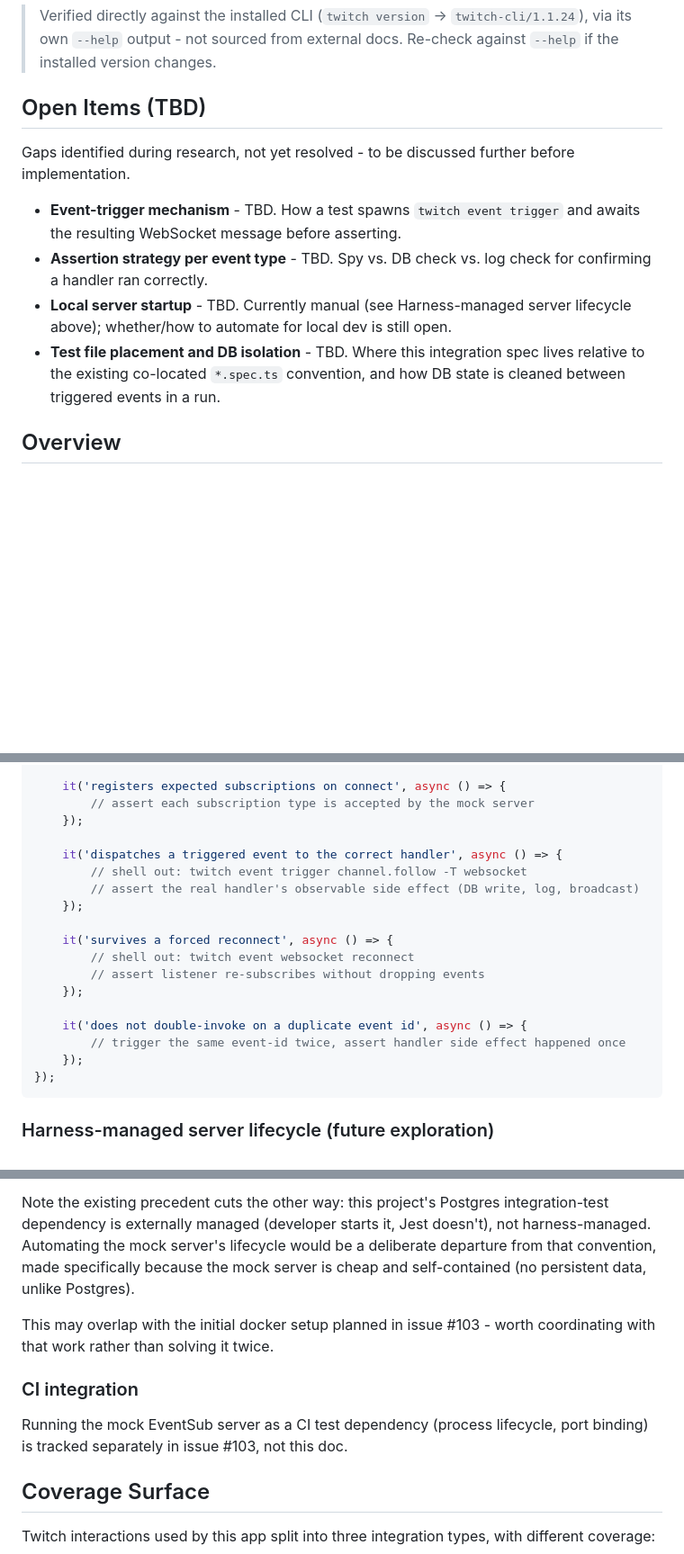
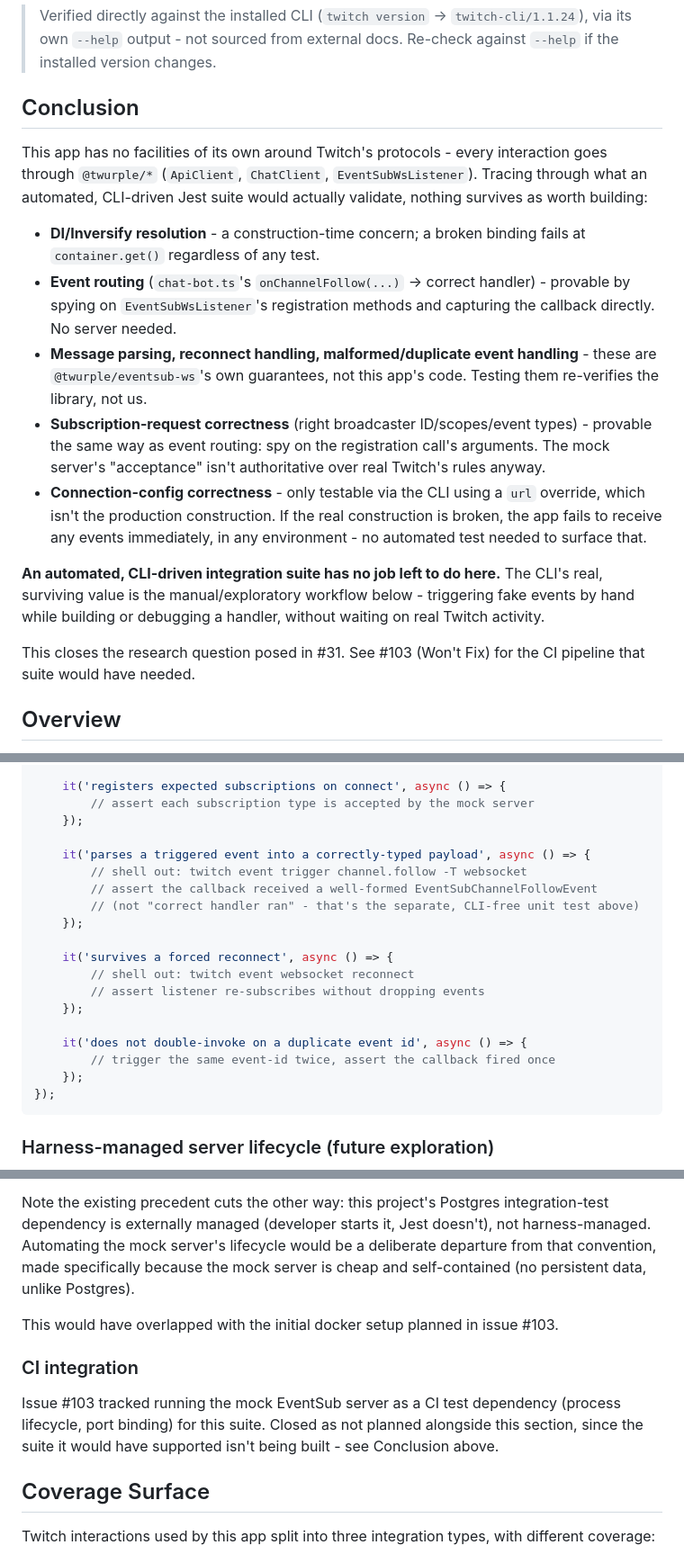
Before and after one commit to itanex/stream-assist-bot, a Markdown page: docs/twitch-cli-testing.md, 3 parts joined by grey strips. Shown at 90% size. GitHub-like rendering; blank space fills up the shorter version.

Commit message:
docs(twitch-cli): conclude automated test suite is not warranted
* Add `Conclusion` section: an automated CLI-driven suite has no job left to do, since every Twitch interaction routes through `@twurple/*` and nothing survives testing beyond the library's own guarantees
* Mark `Test Outline: Mock Integration Layer` `(Explored, Not Adopted)`, preserved as reference rather than active guidance
* Reconcile the archived section's `#103` references now that it's closed as not planned
* Narrow the archived `Test items`' dispatch claim to message-parsing only, since handler routing is provable without the CLI

Refs #31

Co-Authored-By: Claude Sonnet 5 <noreply@anthropic.com>

````diff
--- a/docs/twitch-cli-testing.md
+++ b/docs/twitch-cli-testing.md
@@ -2,14 +2,19 @@
 
 > Verified directly against the installed CLI (`twitch version` -> `twitch-cli/1.1.24`), via its own `--help` output - not sourced from external docs. Re-check against `--help` if the installed version changes.
 
-## Open Items (TBD)
+## Conclusion
 
-Gaps identified during research, not yet resolved - to be discussed further before implementation.
+This app has no facilities of its own around Twitch's protocols - every interaction goes through `@twurple/*` (`ApiClient`, `ChatClient`, `EventSubWsListener`). Tracing through what an automated, CLI-driven Jest suite would actually validate, nothing survives as worth building:
 
-* **Event-trigger mechanism** - TBD. How a test spawns `twitch event trigger` and awaits the resulting WebSocket message before asserting.
-* **Assertion strategy per event type** - TBD. Spy vs. DB check vs. log check for confirming a handler ran correctly.
-* **Local server startup** - TBD. Currently manual (see Harness-managed server lifecycle above); whether/how to automate for local dev is still open.
-* **Test file placement and DB isolation** - TBD. Where this integration spec lives relative to the existing co-located `*.spec.ts` convention, and how DB state is cleaned between triggered events in a run.
+* **DI/Inversify resolution** - a construction-time concern; a broken binding fails at `container.get()` regardless of any test.
+* **Event routing** (`chat-bot.ts`'s `onChannelFollow(...)` -> correct handler) - provable by spying on `EventSubWsListener`'s registration methods and capturing the callback directly. No server needed.
+* **Message parsing, reconnect handling, malformed/duplicate event handling** - these are `@twurple/eventsub-ws`'s own guarantees, not this app's code. Testing them re-verifies the library, not us.
+* **Subscription-request correctness** (right broadcaster ID/scopes/event types) - provable the same way as event routing: spy on the registration call's arguments. The mock server's "acceptance" isn't authoritative over real Twitch's rules anyway.
+* **Connection-config correctness** - only testable via the CLI using a `url` override, which isn't the production construction. If the real construction is broken, the app fails to receive any events immediately, in any environment - no automated test needed to surface that.
+
+**An automated, CLI-driven integration suite has no job left to do here.** The CLI's real, surviving value is the manual/exploratory workflow below - triggering fake events by hand while building or debugging a handler, without waiting on real Twitch activity.
+
+This closes the research question posed in #31. See #103 (Won't Fix) for the CI pipeline that suite would have needed.
 
 ## Overview
 
@@ -84,9 +98,10 @@ describe('EventSub WS Integration (mock server)', () => {
         // assert each subscription type is accepted by the mock server
     });
 
-    it('dispatches a triggered event to the correct handler', async () => {
+    it('parses a triggered event into a correctly-typed payload', async () => {
         // shell out: twitch event trigger channel.follow -T websocket
-        // assert the real handler's observable side effect (DB write, log, broadcast)
+        // assert the callback received a well-formed EventSubChannelFollowEvent
+        // (not "correct handler ran" - that's the separate, CLI-free unit test above)
     });
 
     it('survives a forced reconnect', async () => {
@@ -95,7 +110,7 @@ describe('EventSub WS Integration (mock server)', () => {
     });
 
     it('does not double-invoke on a duplicate event id', async () => {
-        // trigger the same event-id twice, assert handler side effect happened once
+        // trigger the same event-id twice, assert the callback fired once
     });
 });
 ```
@@ -111,11 +126,11 @@ Two Jest-native mechanisms exist for this:
 
 Note the existing precedent cuts the other way: this project's Postgres integration-test dependency is externally managed (developer starts it, Jest doesn't), not harness-managed. Automating the mock server's lifecycle would be a deliberate departure from that convention, made specifically because the mock server is cheap and self-contained (no persistent data, unlike Postgres).
 
-This may overlap with the initial docker setup planned in issue #103 - worth coordinating with that work rather than solving it twice.
+This would have overlapped with the initial docker setup planned in issue #103.
 
 ### CI integration
 
-Running the mock EventSub server as a CI test dependency (process lifecycle, port binding) is tracked separately in issue #103, not this doc.
+Issue #103 tracked running the mock EventSub server as a CI test dependency (process lifecycle, port binding) for this suite. Closed as not planned alongside this section, since the suite it would have supported isn't being built - see Conclusion above.
 
 ## Coverage Surface
 
````
Also changed, not shown: other parts of docs/twitch-cli-testing.md (+14 -5 lines).
